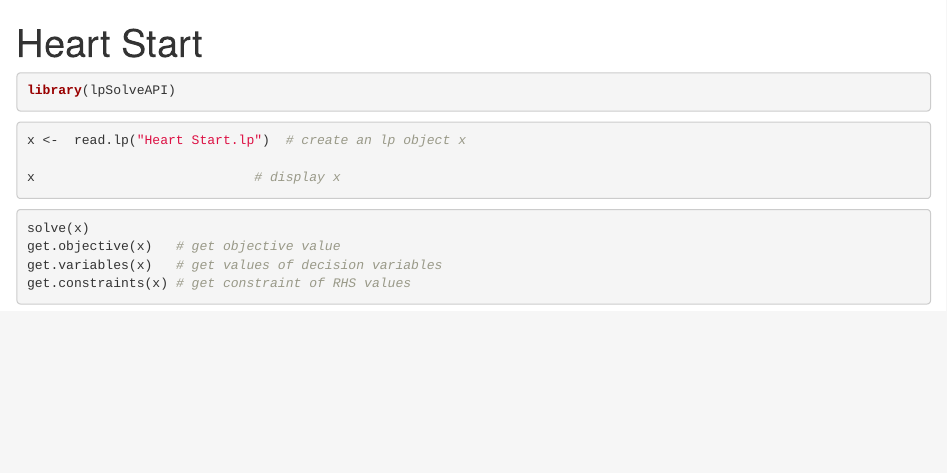
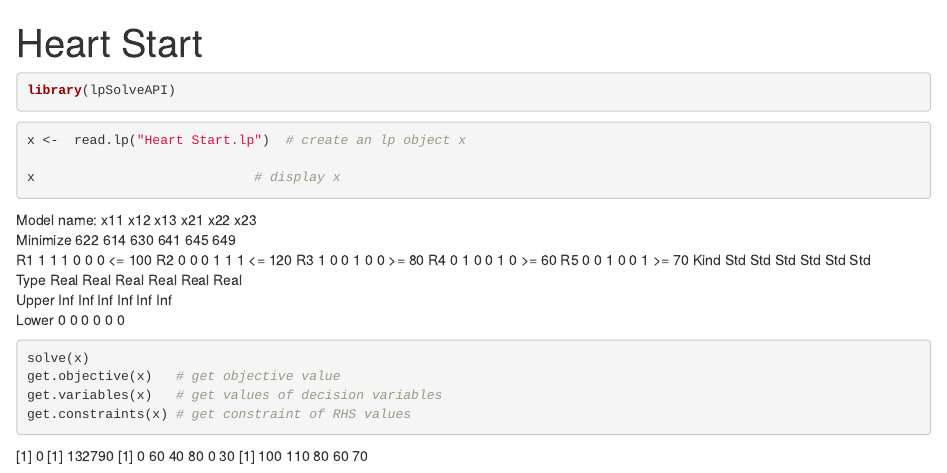
Before and after one commit to kgetce/kgetce_6.ext, an R Markdown document (Heart Start Markdown.Rmd): the page in a window 1100 px wide, from its top. Rendered offline with R 4.5, knitr and Pandoc, with nearby package versions; the code chunks are not run, so their results and figures are left out.

Commit message:
Update Heart Start Markdown.Rmd

````diff
--- a/Heart Start Markdown.Rmd
+++ b/Heart Start Markdown.Rmd
@@ -16,9 +16,25 @@ x                            # display x
 
 ```
 
+Model name:
+           x11   x12   x13   x21   x22   x23
+Minimize   622   614   630   641   645   649
+R1           1     1     1     0     0     0  <=  100
+R2           0     0     0     1     1     1  <=  120
+R3           1     0     0     1     0     0  >=   80
+R4           0     1     0     0     1     0  >=   60
+R5           0     0     1     0     0     1  >=   70
+Kind       Std   Std   Std   Std   Std   Std
+Type      Real  Real  Real  Real  Real  Real
+Upper      Inf   Inf   Inf   Inf   Inf   Inf
+Lower        0     0     0     0     0     0
 ```{r}
 solve(x)
 get.objective(x)   # get objective value
 get.variables(x)   # get values of decision variables
 get.constraints(x) # get constraint of RHS values
 ```
+[1] 0
+[1] 132790
+[1]  0 60 40 80  0 30
+[1] 100 110  80  60  70
````
